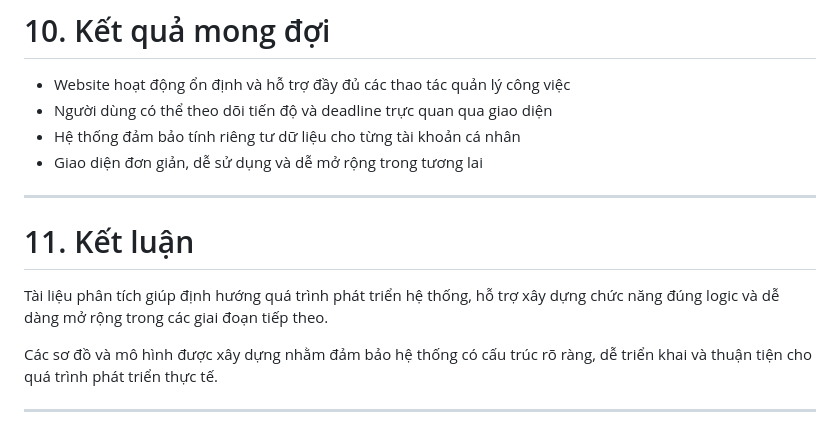
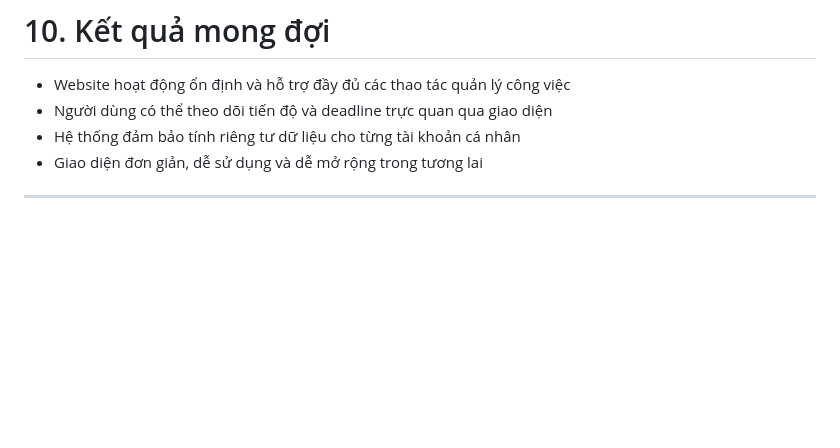
Before and after one commit to anhngocto-prog/He-thong-quan-ly-va-theo-doi-tien-do-cong-viec-ca-nhan, a Markdown page: ANALYSIS.md, the part around the change. GitHub-like rendering; blank space fills up the shorter version.

```diff
--- a/ANALYSIS.md
+++ b/ANALYSIS.md
@@ -197,11 +197,3 @@ graph TD
 - Giao diện đơn giản, dễ sử dụng và dễ mở rộng trong tương lai
 
 ---
-
-# 11. Kết luận
-
-Tài liệu phân tích giúp định hướng quá trình phát triển hệ thống, hỗ trợ xây dựng chức năng đúng logic và dễ dàng mở rộng trong các giai đoạn tiếp theo.
-
-Các sơ đồ và mô hình được xây dựng nhằm đảm bảo hệ thống có cấu trúc rõ ràng, dễ triển khai và thuận tiện cho quá trình phát triển thực tế.
-
----
```
